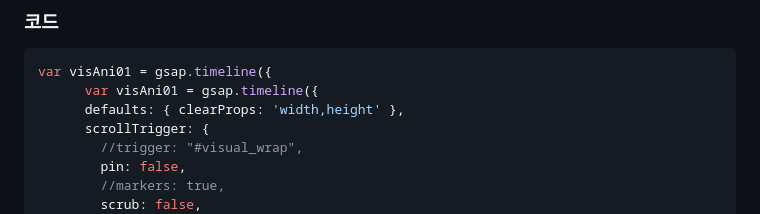
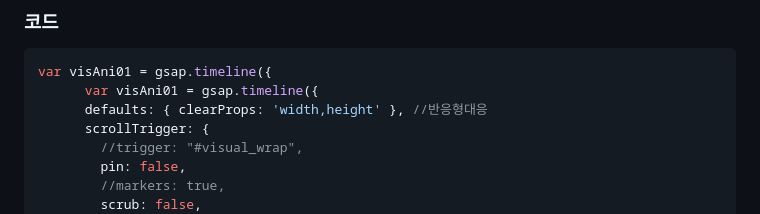
Before and after one commit to 7ukung/7ukung, a Markdown page: gsap/gsap.md, the part around the change. GitHub-like rendering.

Commit message:
Modify gsap timeline defaults for responsiveness
Updated gsap timeline defaults for responsive handling.

````diff
--- a/gsap/gsap.md
+++ b/gsap/gsap.md
@@ -7,7 +7,7 @@
 ```js
 var visAni01 = gsap.timeline({
       var visAni01 = gsap.timeline({
-      defaults: { clearProps: 'width,height' },
+      defaults: { clearProps: 'width,height' }, //반응형대응
 	  scrollTrigger: {
 		//trigger: "#visual_wrap",
 		pin: false,
````
